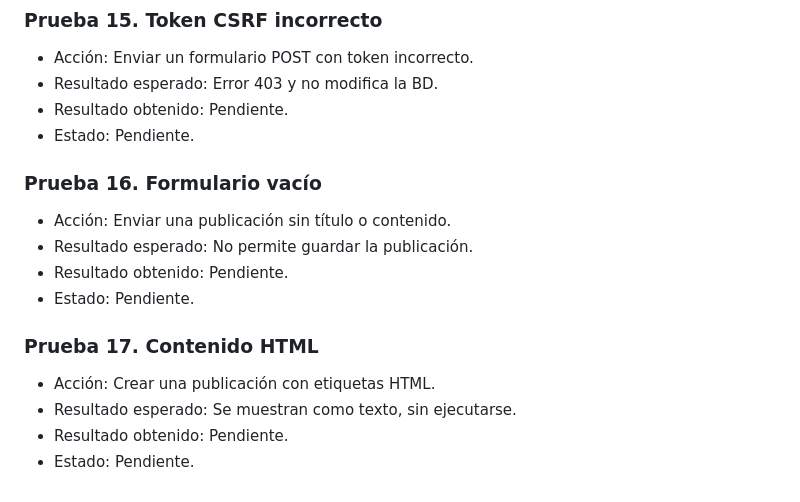
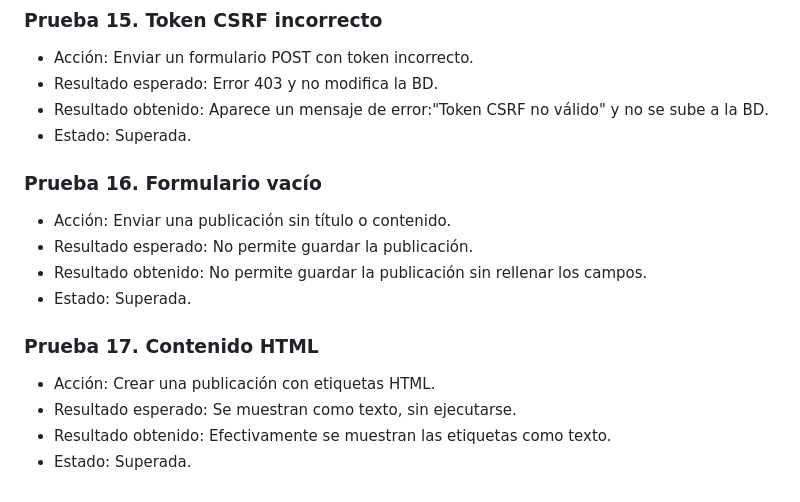
Before and after one commit to danimontoyadoucet/tablon-anuncios, a Markdown page: TESTING.md, the part around the change. GitHub-like rendering.

Commit message:
Pruebas de seguridad completadas

```diff
--- a/TESTING.md
+++ b/TESTING.md
@@ -104,17 +104,17 @@ y se ejecutarán manualmente.
 ### Prueba 15. Token CSRF incorrecto
 - Acción: Enviar un formulario POST con token incorrecto.
 - Resultado esperado: Error 403 y no modifica la BD.
-- Resultado obtenido: Pendiente.
-- Estado: Pendiente.
+- Resultado obtenido: Aparece un mensaje de error:"Token CSRF no válido" y no se sube a la BD.
+- Estado: Superada.
 
 ### Prueba 16. Formulario vacío
 - Acción: Enviar una publicación sin título o contenido.
 - Resultado esperado: No permite guardar la publicación.
-- Resultado obtenido: Pendiente.
-- Estado: Pendiente.
+- Resultado obtenido: No permite guardar la publicación sin rellenar los campos.
+- Estado: Superada.
 
 ### Prueba 17. Contenido HTML
 - Acción: Crear una publicación con etiquetas HTML.
 - Resultado esperado: Se muestran como texto, sin ejecutarse.
-- Resultado obtenido: Pendiente.
-- Estado: Pendiente.
+- Resultado obtenido: Efectivamente se muestran las etiquetas como texto.
+- Estado: Superada.
```
